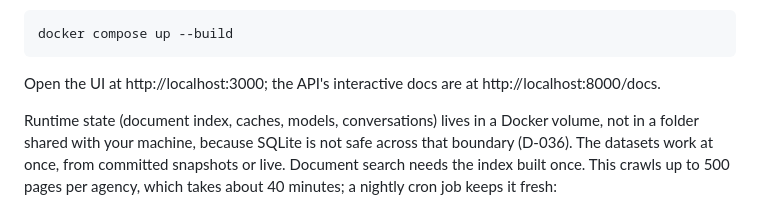
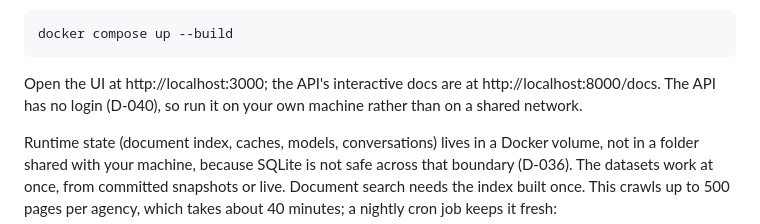
Before and after one commit to garygsw/agentic-policy-analytics, a Markdown page: README.md, the part around the change. Rendered like a GitHub page.

````diff
--- a/README.md
+++ b/README.md
@@ -75,6 +75,7 @@ docker compose up --build
 ```
 
 Open the UI at http://localhost:3000; the API's interactive docs are at http://localhost:8000/docs.
+The API has no login (D-040), so run it on your own machine rather than on a shared network.
 
 Runtime state (document index, caches, models, conversations) lives in a Docker volume, not in a folder shared
 with your machine, because SQLite is not safe across that boundary (D-036). The datasets work at once, from
````
Also changed, not shown: ARCHITECTURE.md (+12 -0 lines), docs/DECISIONS.md (+12 -0 lines).
